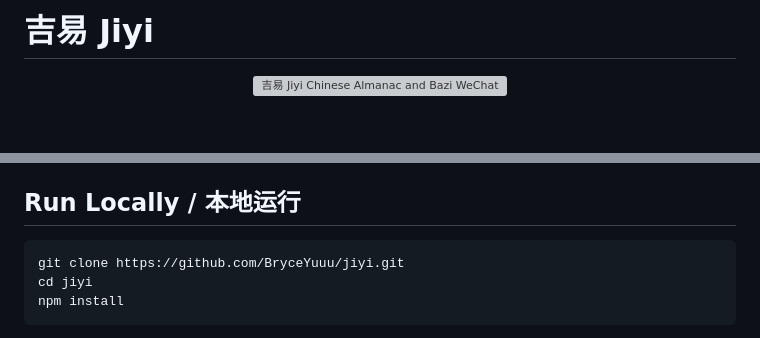
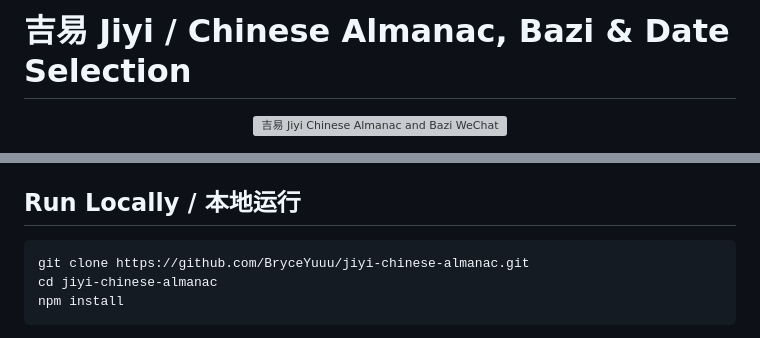
Before and after one commit to BryceYuuu/jiyi-chinese-almanac, a Markdown page: README.md, 2 parts joined by grey strips. Drawn GitHub-style; blank space fills up the shorter version; grey boxes are pictures that could not be loaded.

Commit message:
docs: clarify bilingual product title (#3)
Co-authored-by: AlleythAdmin <support@alleyth.com>

````diff
--- a/README.md
+++ b/README.md
@@ -1,4 +1,4 @@
-# 吉易 Jiyi
+# 吉易 Jiyi / Chinese Almanac, Bazi & Date Selection
 
 <p align="center">
   <img src="docs/assets/jiyi-logo.png" width="112" alt="吉易 Jiyi Chinese Almanac and Bazi WeChat Mini Program logo" />
@@ -94,8 +94,8 @@ Key modules:
 ## Run Locally / 本地运行
 
 ```bash
-git clone https://github.com/BryceYuuu/jiyi.git
-cd jiyi
+git clone https://github.com/BryceYuuu/jiyi-chinese-almanac.git
+cd jiyi-chinese-almanac
 npm install
 ```
 
````
